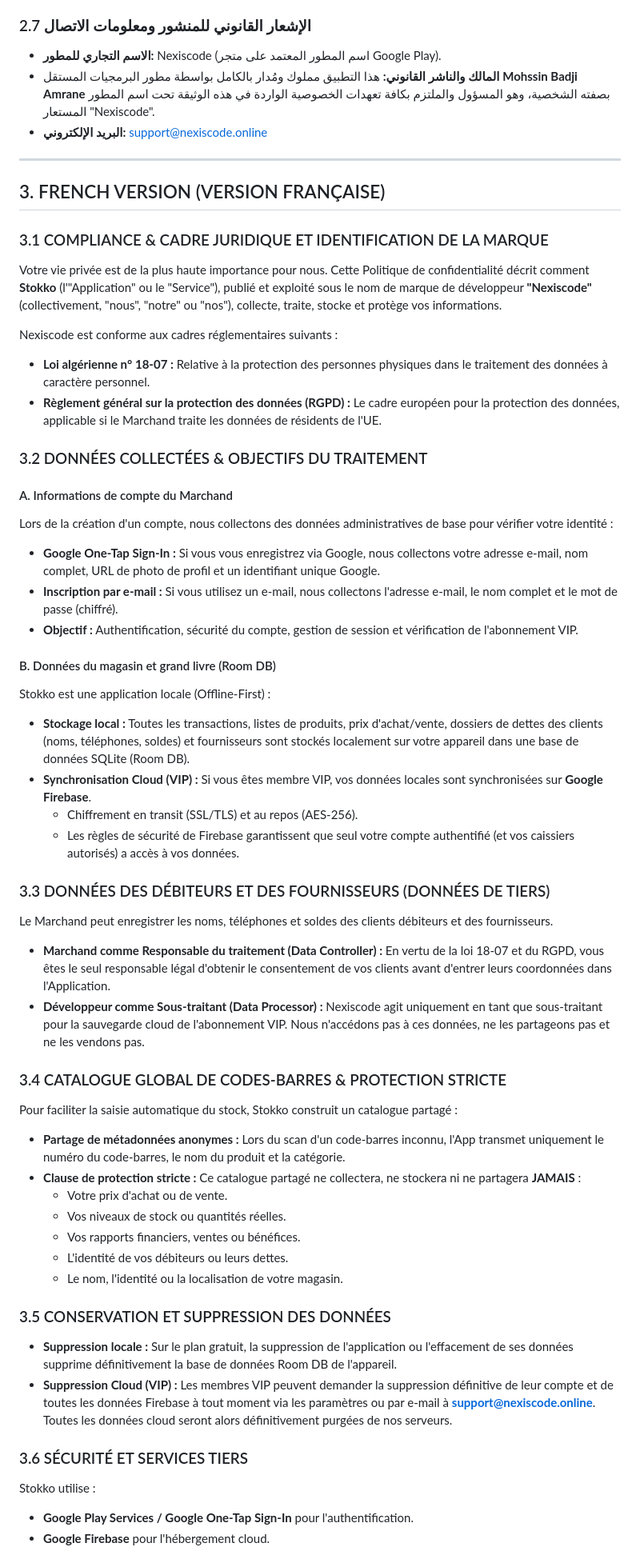
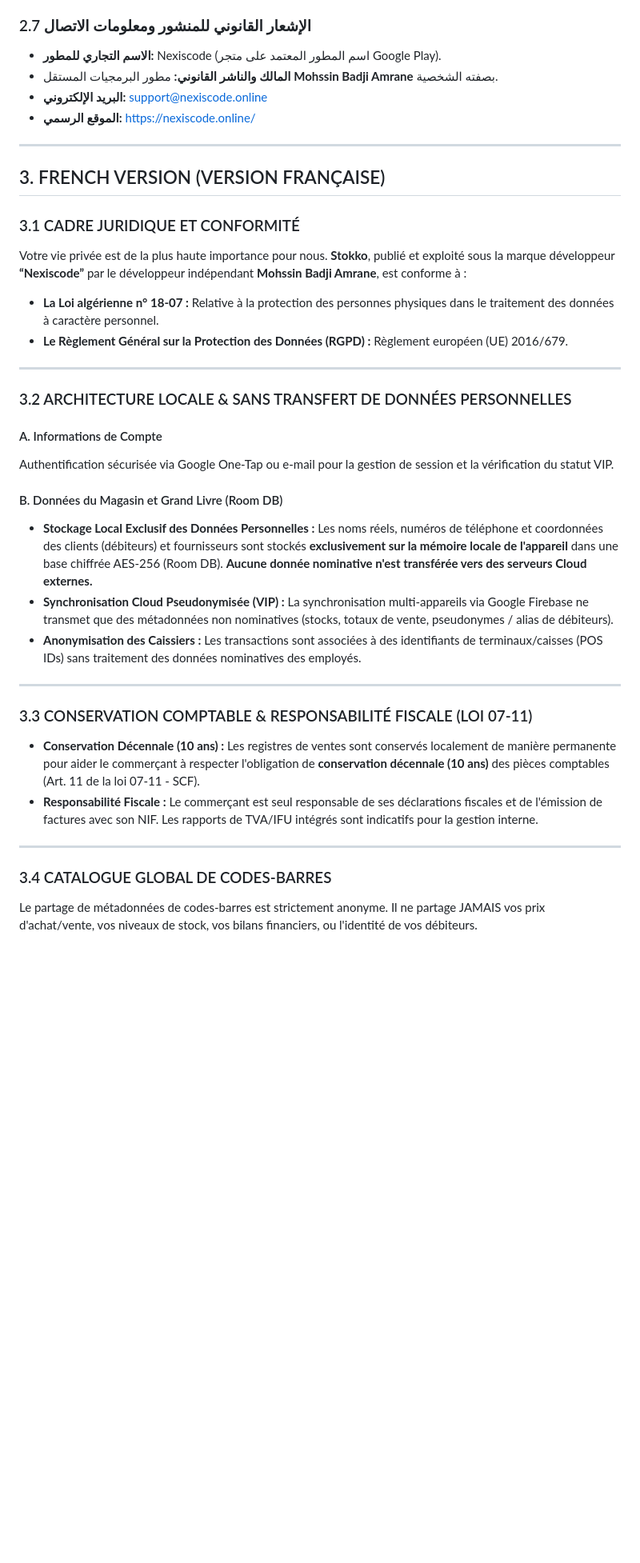
Before and after one commit to NexisCodeLabs/stokko-privacy, a Markdown page: stokko_privacy_policy.md, the part around one of its changes. Shown at 80% size. Rendered like a GitHub page; blank space fills up the shorter version.

```diff
--- a/stokko_privacy_policy.md
+++ b/stokko_privacy_policy.md
@@ -113,56 +126,39 @@ These services are governed by Google's Privacy Policy.
 
 ### 2.7 الإشعار القانوني للمنشور ومعلومات الاتصال
 * **الاسم التجاري للمطور:** Nexiscode (اسم المطور المعتمد على متجر Google Play).
-* **المالك والناشر القانوني:** هذا التطبيق مملوك ومُدار بالكامل بواسطة مطور البرمجيات المستقل **Mohssin Badji Amrane** بصفته الشخصية، وهو المسؤول والملتزم بكافة تعهدات الخصوصية الواردة في هذه الوثيقة تحت اسم المطور المستعار "Nexiscode".
+* **المالك والناشر القانوني:** مطور البرمجيات المستقل **Mohssin Badji Amrane** بصفته الشخصية.
 * **البريد الإلكتروني:** support@nexiscode.online
+* **الموقع الرسمي:** https://nexiscode.online/
 
 ---
 
 ## 3. FRENCH VERSION (VERSION FRANÇAISE)
 
-### 3.1 COMPLIANCE & CADRE JURIDIQUE ET IDENTIFICATION DE LA MARQUE
-Votre vie privée est de la plus haute importance pour nous. Cette Politique de confidentialité décrit comment **Stokko** (l'"Application" ou le "Service"), publié et exploité sous le nom de marque de développeur **"Nexiscode"** (collectivement, "nous", "notre" ou "nos"), collecte, traite, stocke et protège vos informations.
+### 3.1 CADRE JURIDIQUE ET CONFORMITÉ
+Votre vie privée est de la plus haute importance pour nous. **Stokko**, publié et exploité sous la marque développeur **“Nexiscode”** par le développeur indépendant **Mohssin Badji Amrane**, est conforme à :
+* **La Loi algérienne n° 18-07 :** Relative à la protection des personnes physiques dans le traitement des données à caractère personnel.
+* **Le Règlement Général sur la Protection des Données (RGPD) :** Règlement européen (UE) 2016/679.
 
-Nexiscode est conforme aux cadres réglementaires suivants :
-* **Loi algérienne n° 18-07 :** Relative à la protection des personnes physiques dans le traitement des données à caractère personnel.
-* **Règlement général sur la protection des données (RGPD) :** Le cadre européen pour la protection des données, applicable si le Marchand traite les données de résidents de l'UE.
+---
 
-### 3.2 DONNÉES COLLECTÉES & OBJECTIFS DU TRAITEMENT
+### 3.2 ARCHITECTURE LOCALE & SANS TRANSFERT DE DONNÉES PERSONNELLES
 
-#### A. Informations de compte du Marchand
-Lors de la création d'un compte, nous collectons des données administratives de base pour vérifier votre identité :
-* **Google One-Tap Sign-In :** Si vous vous enregistrez via Google, nous collectons votre adresse e-mail, nom complet, URL de photo de profil et un identifiant unique Google.
-* **Inscription par e-mail :** Si vous utilisez un e-mail, nous collectons l'adresse e-mail, le nom complet et le mot de passe (chiffré).
-* **Objectif :** Authentification, sécurité du compte, gestion de session et vérification de l'abonnement VIP.
+#### A. Informations de Compte
+Authentification sécurisée via Google One-Tap ou e-mail pour la gestion de session et la vérification du statut VIP.
 
-#### B. Données du magasin et grand livre (Room DB)
-Stokko est une application locale (Offline-First) :
-* **Stockage local :** Toutes les transactions, listes de produits, prix d'achat/vente, dossiers de dettes des clients (noms, téléphones, soldes) et fournisseurs sont stockés localement sur votre appareil dans une base de données SQLite (Room DB).
-* **Synchronisation Cloud (VIP) :** Si vous êtes membre VIP, vos données locales sont synchronisées sur **Google Firebase**.
-  * Chiffrement en transit (SSL/TLS) et au repos (AES-256).
-  * Les règles de sécurité de Firebase garantissent que seul votre compte authentifié (et vos caissiers autorisés) a accès à vos données.
+#### B. Données du Magasin et Grand Livre (Room DB)
+* **Stockage Local Exclusif des Données Personnelles :** Les noms réels, numéros de téléphone et coordonnées des clients (débiteurs) et fournisseurs sont stockés **exclusivement sur la mémoire locale de l'appareil** dans une base chiffrée AES-256 (Room DB). **Aucune donnée nominative n'est transférée vers des serveurs Cloud externes.**
+* **Synchronisation Cloud Pseudonymisée (VIP) :** La synchronisation multi-appareils via Google Firebase ne transmet que des métadonnées non nominatives (stocks, totaux de vente, pseudonymes / alias de débiteurs).
+* **Anonymisation des Caissiers :** Les transactions sont associées à des identifiants de terminaux/caisses (POS IDs) sans traitement des données nominatives des employés.
 
-### 3.3 DONNÉES DES DÉBITEURS ET DES FOURNISSEURS (DONNÉES DE TIERS)
-Le Marchand peut enregistrer les noms, téléphones et soldes des clients débiteurs et des fournisseurs.
-* **Marchand comme Responsable du traitement (Data Controller) :** En vertu de la loi 18-07 et du RGPD, vous êtes le seul responsable légal d'obtenir le consentement de vos clients avant d'entrer leurs coordonnées dans l'Application.
-* **Développeur comme Sous-traitant (Data Processor) :** Nexiscode agit uniquement en tant que sous-traitant pour la sauvegarde cloud de l'abonnement VIP. Nous n'accédons pas à ces données, ne les partageons pas et ne les vendons pas.
+---
 
-### 3.4 CATALOGUE GLOBAL DE CODES-BARRES & PROTECTION STRICTE
-Pour faciliter la saisie automatique du stock, Stokko construit un catalogue partagé :
-* **Partage de métadonnées anonymes :** Lors du scan d'un code-barres inconnu, l'App transmet uniquement le numéro du code-barres, le nom du produit et la catégorie.
-* **Clause de protection stricte :** Ce catalogue partagé ne collectera, ne stockera ni ne partagera **JAMAIS** :
-  * Votre prix d'achat ou de vente.
-  * Vos niveaux de stock ou quantités réelles.
-  * Vos rapports financiers, ventes ou bénéfices.
-  * L'identité de vos débiteurs ou leurs dettes.
-  * Le nom, l'identité ou la localisation de votre magasin.
+### 3.3 CONSERVATION COMPTABLE & RESPONSABILITÉ FISCALE (LOI 07-11)
+* **Conservation Décennale (10 ans) :** Les registres de ventes sont conservés localement de manière permanente pour aider le commerçant à respecter l'obligation de **conservation décennale (10 ans)** des pièces comptables (Art. 11 de la loi 07-11 - SCF).
+* **Responsabilité Fiscale :** Le commerçant est seul responsable de ses déclarations fiscales et de l'émission de factures avec son NIF. Les rapports de TVA/IFU intégrés sont indicatifs pour la gestion interne.
 
-### 3.5 CONSERVATION ET SUPPRESSION DES DONNÉES
-* **Suppression locale :** Sur le plan gratuit, la suppression de l'application ou l'effacement de ses données supprime définitivement la base de données Room DB de l'appareil.
-* **Suppression Cloud (VIP) :** Les membres VIP peuvent demander la suppression définitive de leur compte et de toutes les données Firebase à tout moment via les paramètres ou par e-mail à **support@nexiscode.online**. Toutes les données cloud seront alors définitivement purgées de nos serveurs.
+---
 
-### 3.6 SÉCURITÉ ET SERVICES TIERS
-Stokko utilise :
-* **Google Play Services / Google One-Tap Sign-In** pour l'authentification.
-* **Google Firebase** pour l'hébergement cloud.
+### 3.4 CATALOGUE GLOBAL DE CODES-BARRES
+Le partage de métadonnées de codes-barres est strictement anonyme. Il ne partage JAMAIS vos prix d'achat/vente, vos niveaux de stock, vos bilans financiers, ou l'identité de vos débiteurs.
 
```
Also changed, not shown: other parts of stokko_privacy_policy.md (+88 -71 lines).
